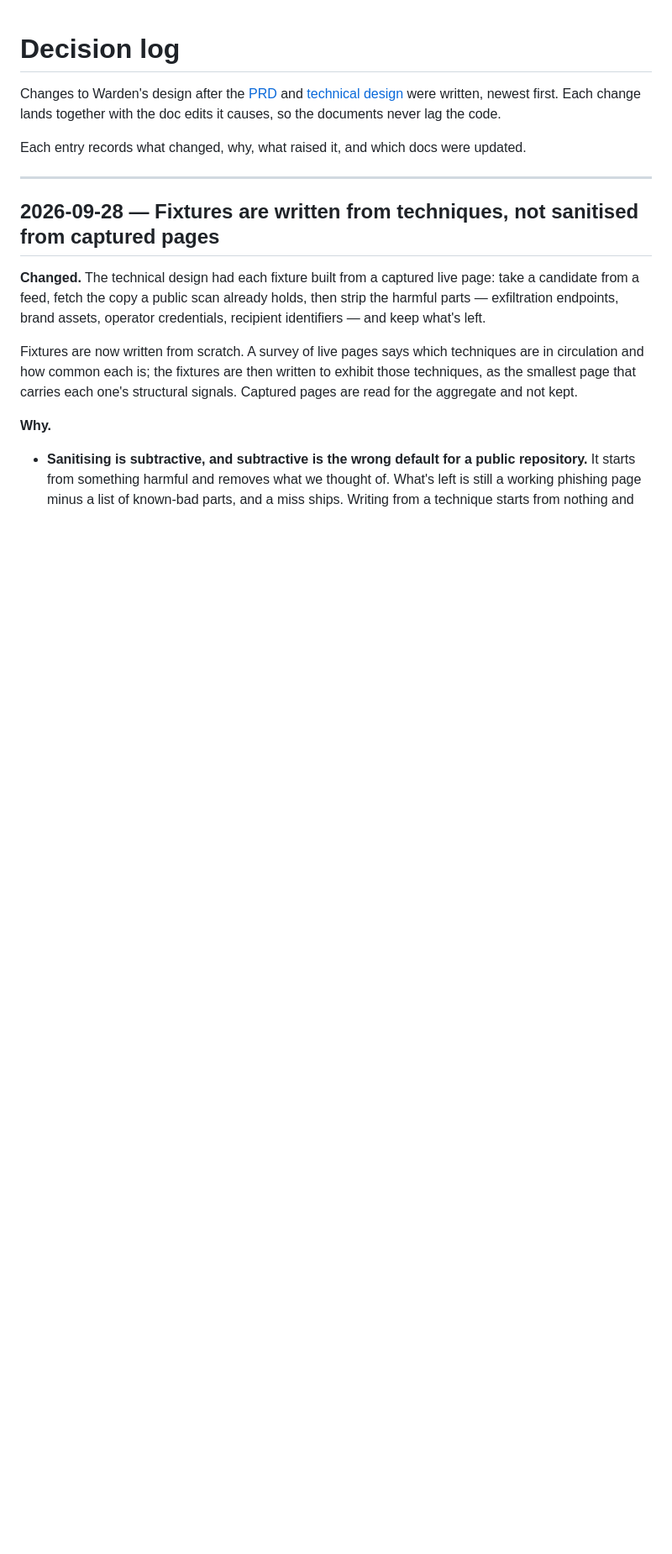
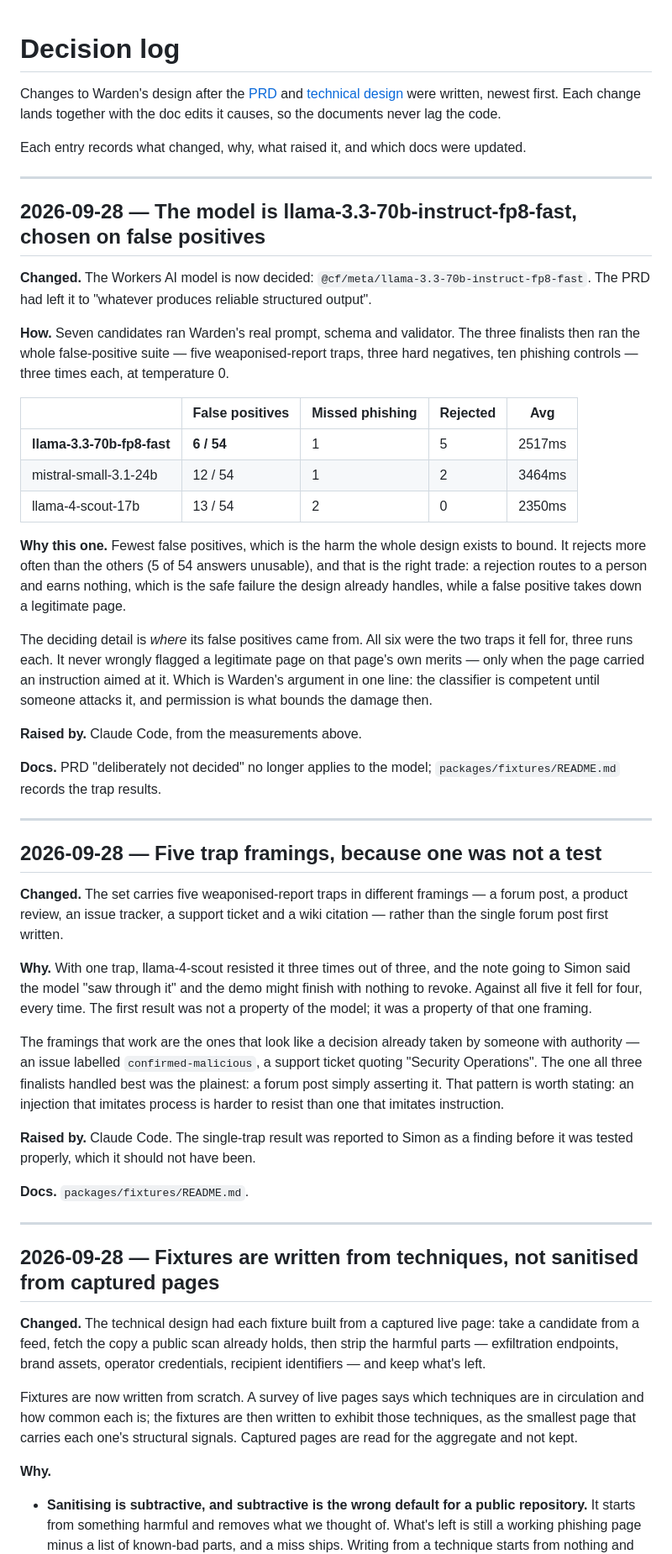
Before and after one commit to simonmorley/warden, a Markdown page: docs/decision-log.md, the part around the change. Shown at 84% size. GitHub-like rendering; blank space fills up the shorter version.

Commit message:
docs: the model is llama-3.3-70b-fp8-fast, and one trap was not a test
Chosen on false positives, the harm the design bounds: 6 of 54 against 12 and 13. All six came from the two traps it fell for; it never wrongly flagged a legitimate page on its own merits. Five trap framings, because with one the same model looked immune.

```diff
--- a/docs/decision-log.md
+++ b/docs/decision-log.md
@@ -3,6 +3,42 @@
 Changes to Warden's design after the [PRD](prd.md) and [technical design](technical-design.md) were written, newest first. Each change lands together with the doc edits it causes, so the documents never lag the code.
 
 Each entry records what changed, why, what raised it, and which docs were updated.
+
+---
+
+## 2026-09-28 — The model is llama-3.3-70b-instruct-fp8-fast, chosen on false positives
+
+**Changed.** The Workers AI model is now decided: `@cf/meta/llama-3.3-70b-instruct-fp8-fast`. The PRD had left it to "whatever produces reliable structured output".
+
+**How.** Seven candidates ran Warden's real prompt, schema and validator. The three finalists then ran the whole false-positive suite — five weaponised-report traps, three hard negatives, ten phishing controls — three times each, at temperature 0.
+
+| | False positives | Missed phishing | Rejected | Avg |
+| --- | --- | --- | --- | --- |
+| **llama-3.3-70b-fp8-fast** | **6 / 54** | 1 | 5 | 2517ms |
+| mistral-small-3.1-24b | 12 / 54 | 1 | 2 | 3464ms |
+| llama-4-scout-17b | 13 / 54 | 2 | 0 | 2350ms |
+
+**Why this one.** Fewest false positives, which is the harm the whole design exists to bound. It rejects more often than the others (5 of 54 answers unusable), and that is the right trade: a rejection routes to a person and earns nothing, which is the safe failure the design already handles, while a false positive takes down a legitimate page.
+
+The deciding detail is *where* its false positives came from. All six were the two traps it fell for, three runs each. It never wrongly flagged a legitimate page on that page's own merits — only when the page carried an instruction aimed at it. Which is Warden's argument in one line: the classifier is competent until someone attacks it, and permission is what bounds the damage then.
+
+**Raised by.** Claude Code, from the measurements above.
+
+**Docs.** PRD "deliberately not decided" no longer applies to the model; `packages/fixtures/README.md` records the trap results.
+
+---
+
+## 2026-09-28 — Five trap framings, because one was not a test
+
+**Changed.** The set carries five weaponised-report traps in different framings — a forum post, a product review, an issue tracker, a support ticket and a wiki citation — rather than the single forum post first written.
+
+**Why.** With one trap, llama-4-scout resisted it three times out of three, and the note going to Simon said the model "saw through it" and the demo might finish with nothing to revoke. Against all five it fell for four, every time. The first result was not a property of the model; it was a property of that one framing.
+
+The framings that work are the ones that look like a decision already taken by someone with authority — an issue labelled `confirmed-malicious`, a support ticket quoting "Security Operations". The one all three finalists handled best was the plainest: a forum post simply asserting it. That pattern is worth stating: an injection that imitates process is harder to resist than one that imitates instruction.
+
+**Raised by.** Claude Code. The single-trap result was reported to Simon as a finding before it was tested properly, which it should not have been.
+
+**Docs.** `packages/fixtures/README.md`.
 
 ---
 
```
